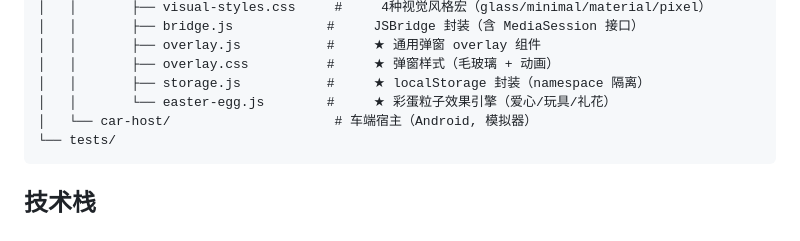
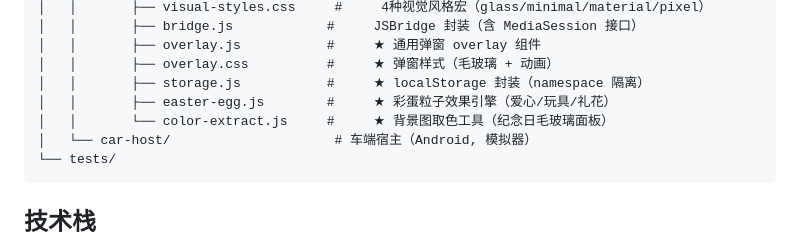
Before and after one commit to mileszhang001-boom/ai-app, a Markdown page: CLAUDE.md, the part around the change. Rendered like a GitHub page.

````diff
--- a/CLAUDE.md
+++ b/CLAUDE.md
@@ -74,7 +74,8 @@ ai-widget-workshop/
 │   │       ├── overlay.js           #     ★ 通用弹窗 overlay 组件
 │   │       ├── overlay.css          #     ★ 弹窗样式（毛玻璃 + 动画）
 │   │       ├── storage.js           #     ★ localStorage 封装（namespace 隔离）
-│   │       └── easter-egg.js        #     ★ 彩蛋粒子效果引擎（爱心/玩具/礼花）
+│   │       ├── easter-egg.js        #     ★ 彩蛋粒子效果引擎（爱心/玩具/礼花）
+│   │       └── color-extract.js     #     ★ 背景图取色工具（纪念日毛玻璃面板）
 │   └── car-host/                     # 车端宿主（Android, 模拟器）
 └── tests/
 ```
````
Also changed, not shown: docs/TECH_PLAN.md (+3 -2 lines).
